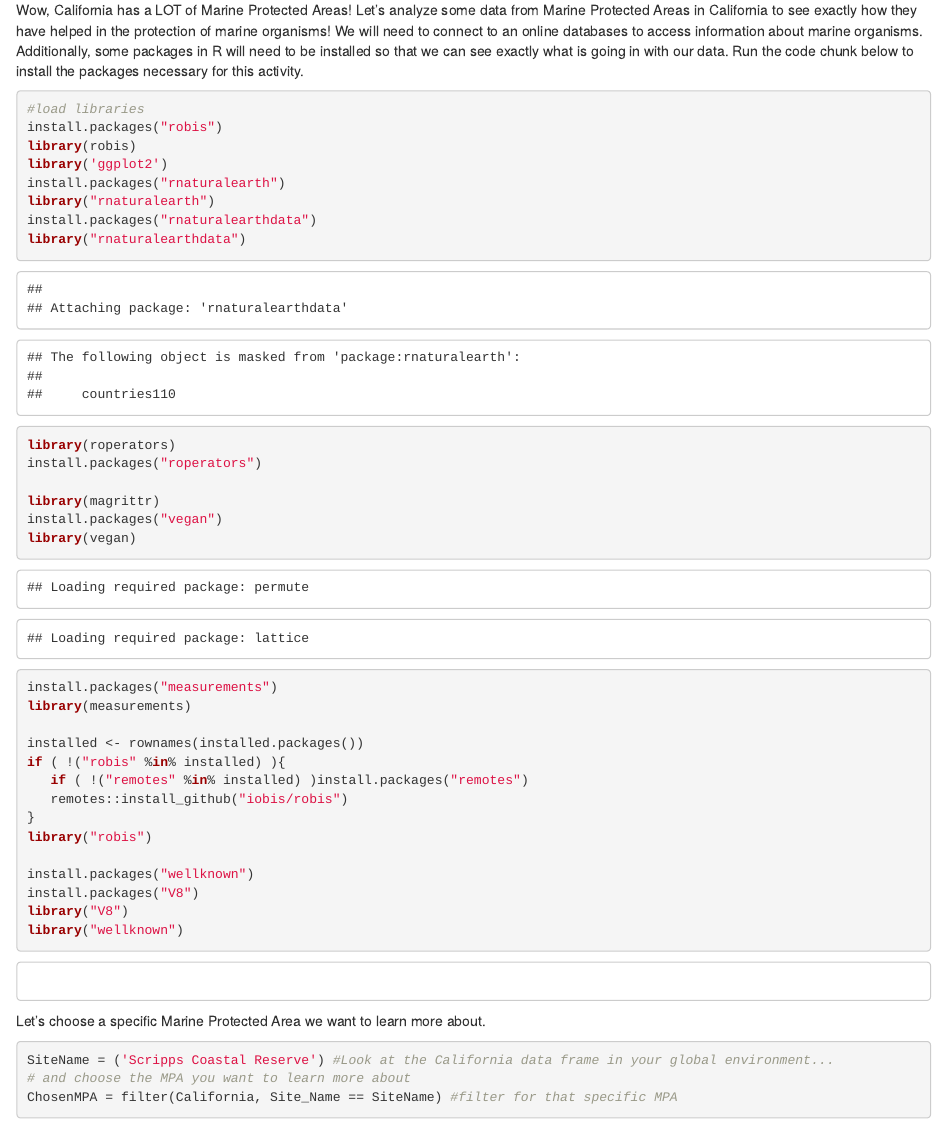
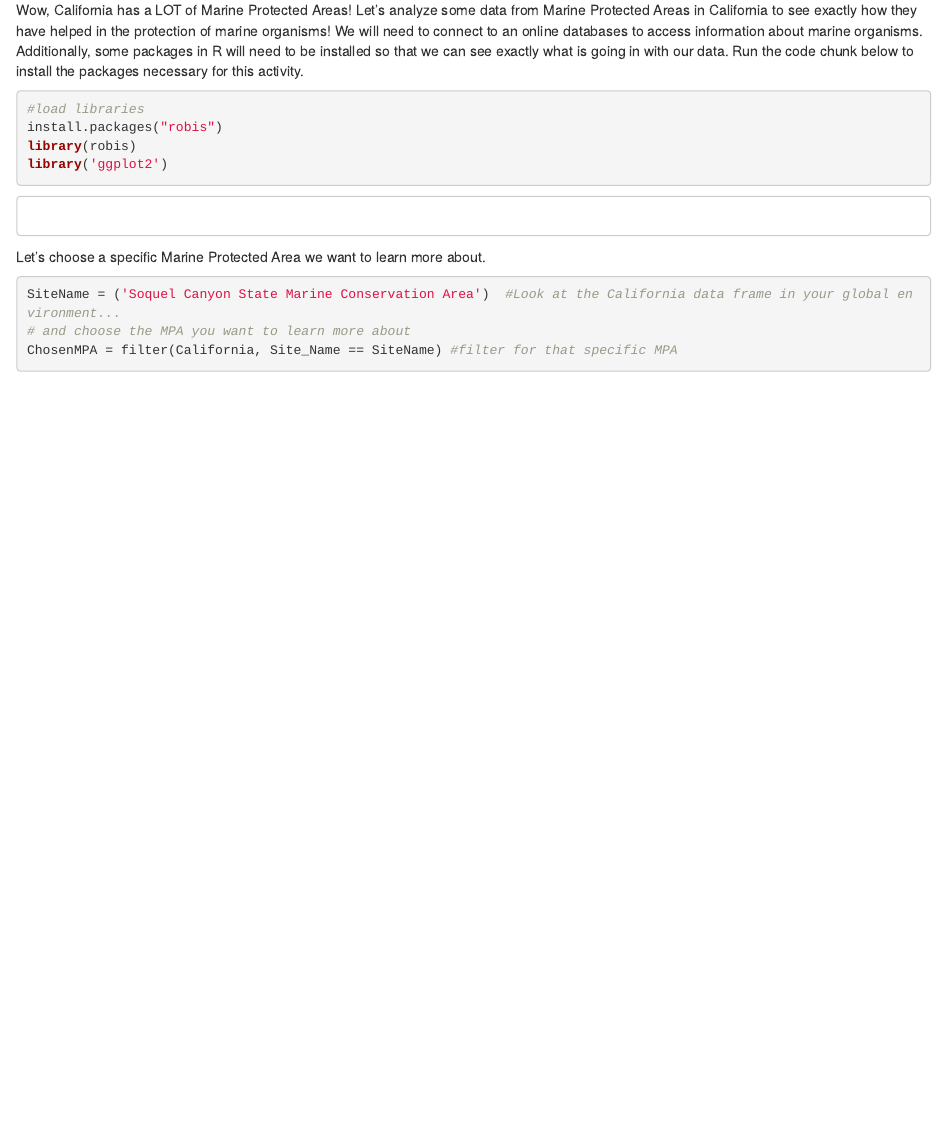
Before and after one commit to CodingOceans/MPAs, an R Markdown document (CodingOceans.Rmd): the page in a window 1100 px wide, from 1770 px down. Rendered offline with R 4.5, knitr and Pandoc, with nearby package versions; some code elsewhere in the file could not run offline.

Commit message:
Added Vanessa's changes

````diff
--- a/CodingOceans.Rmd
+++ b/CodingOceans.Rmd
@@ -73,31 +73,6 @@ Wow, California has a LOT of Marine Protected Areas! Let's analyze some data fro
 install.packages("robis")
 library(robis)
 library('ggplot2')
-install.packages("rnaturalearth")
-library("rnaturalearth")
-install.packages("rnaturalearthdata")
-library("rnaturalearthdata")
-library(roperators)
-install.packages("roperators")
-
-library(magrittr)
-install.packages("vegan")
-library(vegan)
-
-install.packages("measurements")
-library(measurements)
-
-installed <- rownames(installed.packages())
-if ( !("robis" %in% installed) ){
-   if ( !("remotes" %in% installed) )install.packages("remotes")
-   remotes::install_github("iobis/robis")
-}
-library("robis")
-
-install.packages("wellknown")
-install.packages("V8")
-library("V8")
-library("wellknown")
 
 ```
 ```
@@ -106,7 +81,7 @@ library("wellknown")
 ```
 Let's choose a specific Marine Protected Area we want to learn more about.
 ```{r}
-SiteName = ('Scripps Coastal Reserve') #Look at the California data frame in your global environment...
+SiteName = ('Soquel Canyon State Marine Conservation Area')  #Look at the California data frame in your global environment...
 # and choose the MPA you want to learn more about
 ChosenMPA = filter(California, Site_Name == SiteName) #filter for that specific MPA
 #get the MPA polygon ready
````
Also changed, not shown: CodingOceans.Rmd (5 more changed lines).
